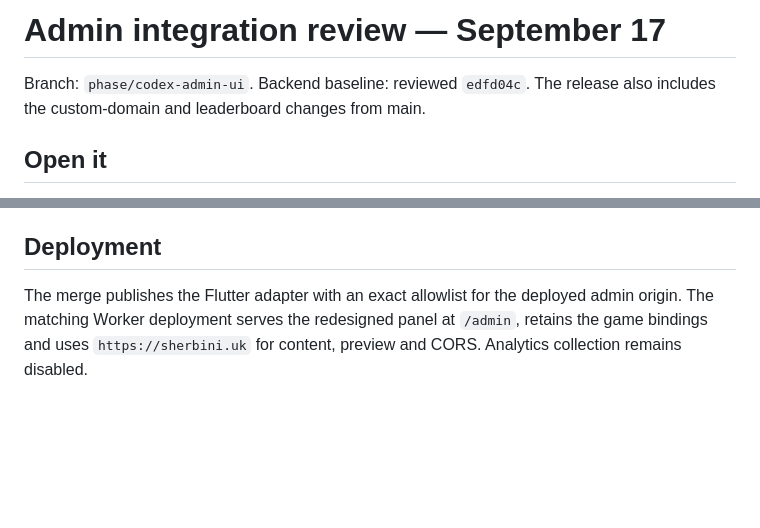
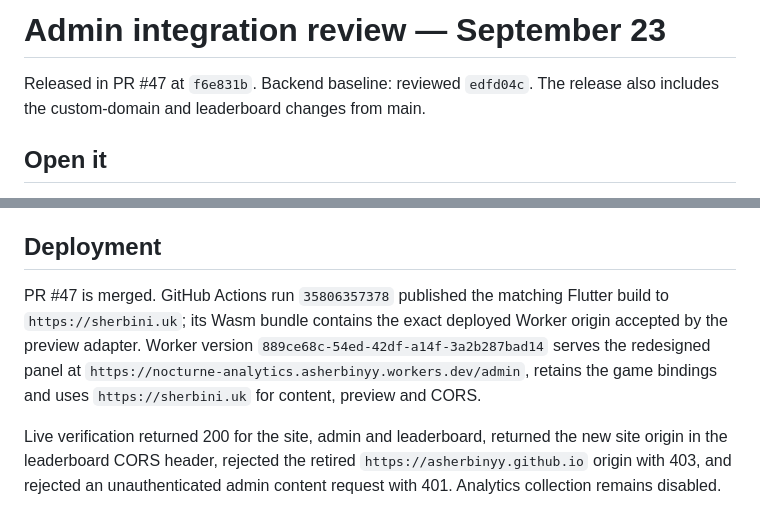
Before and after one commit to Asherbinyy/asherbinyy.github.io, a Markdown page: docs/31-CODEX-ADMIN-UI-REVIEW.md, 2 parts joined by grey strips. GitHub-like rendering; blank space fills up the shorter version.

Commit message:
docs: record admin production deployment

```diff
--- a/docs/31-CODEX-ADMIN-UI-REVIEW.md
+++ b/docs/31-CODEX-ADMIN-UI-REVIEW.md
@@ -1,6 +1,6 @@
-# Admin integration review — September 17
+# Admin integration review — September 23
 
-Branch: `phase/codex-admin-ui`. Backend baseline: reviewed `edfd04c`.
+Released in PR #47 at `f6e831b`. Backend baseline: reviewed `edfd04c`.
 The release also includes the custom-domain and leaderboard changes from main.
 
 ## Open it
@@ -94,7 +94,14 @@ still requires the coordinated release work.
 
 ## Deployment
 
-The merge publishes the Flutter adapter with an exact allowlist for the deployed
-admin origin. The matching Worker deployment serves the redesigned panel at
-`/admin`, retains the game bindings and uses `https://sherbini.uk` for content,
-preview and CORS. Analytics collection remains disabled.
+PR #47 is merged. GitHub Actions run `35806357378` published the matching
+Flutter build to `https://sherbini.uk`; its Wasm bundle contains the exact
+deployed Worker origin accepted by the preview adapter. Worker version
+`889ce68c-54ed-42df-a14f-3a2b287bad14` serves the redesigned panel at
+`https://nocturne-analytics.asherbinyy.workers.dev/admin`, retains the game
+bindings and uses `https://sherbini.uk` for content, preview and CORS.
+
+Live verification returned 200 for the site, admin and leaderboard, returned
+the new site origin in the leaderboard CORS header, rejected the retired
+`https://asherbinyy.github.io` origin with 403, and rejected an unauthenticated
+admin content request with 401. Analytics collection remains disabled.
```
Also changed, not shown: docs/worklog/2026-09-17-01-admin-production-release.md (+3 -1 lines).
